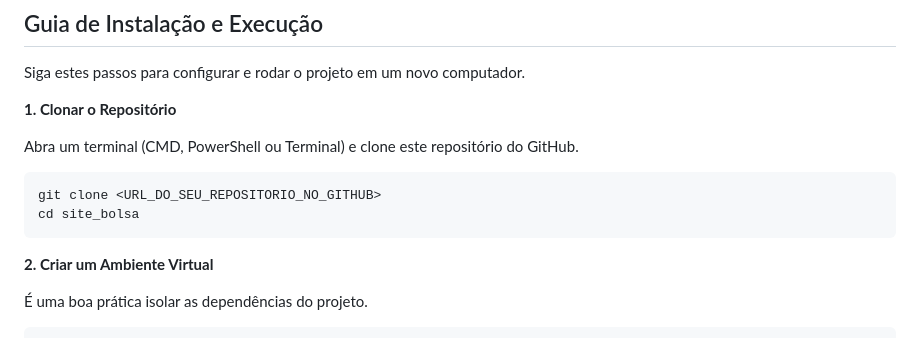
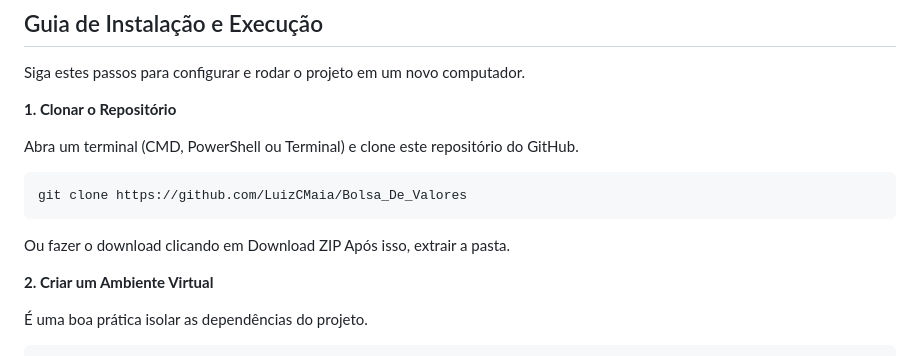
Before and after one commit to LuizCMaia/Bolsa_De_Valores, a Markdown page: README.md, the part around the change. GitHub-like rendering.

````diff
--- a/README.md
+++ b/README.md
@@ -37,9 +37,10 @@ Siga estes passos para configurar e rodar o projeto em um novo computador.
 Abra um terminal (CMD, PowerShell ou Terminal) e clone este repositório do GitHub.
 
 ```bash
-git clone <URL_DO_SEU_REPOSITORIO_NO_GITHUB>
-cd site_bolsa
+git clone https://github.com/LuizCMaia/Bolsa_De_Valores
 ```
+Ou fazer o download clicando em Download ZIP
+Após isso, extrair a pasta.
 
 **2. Criar um Ambiente Virtual**
 
````
